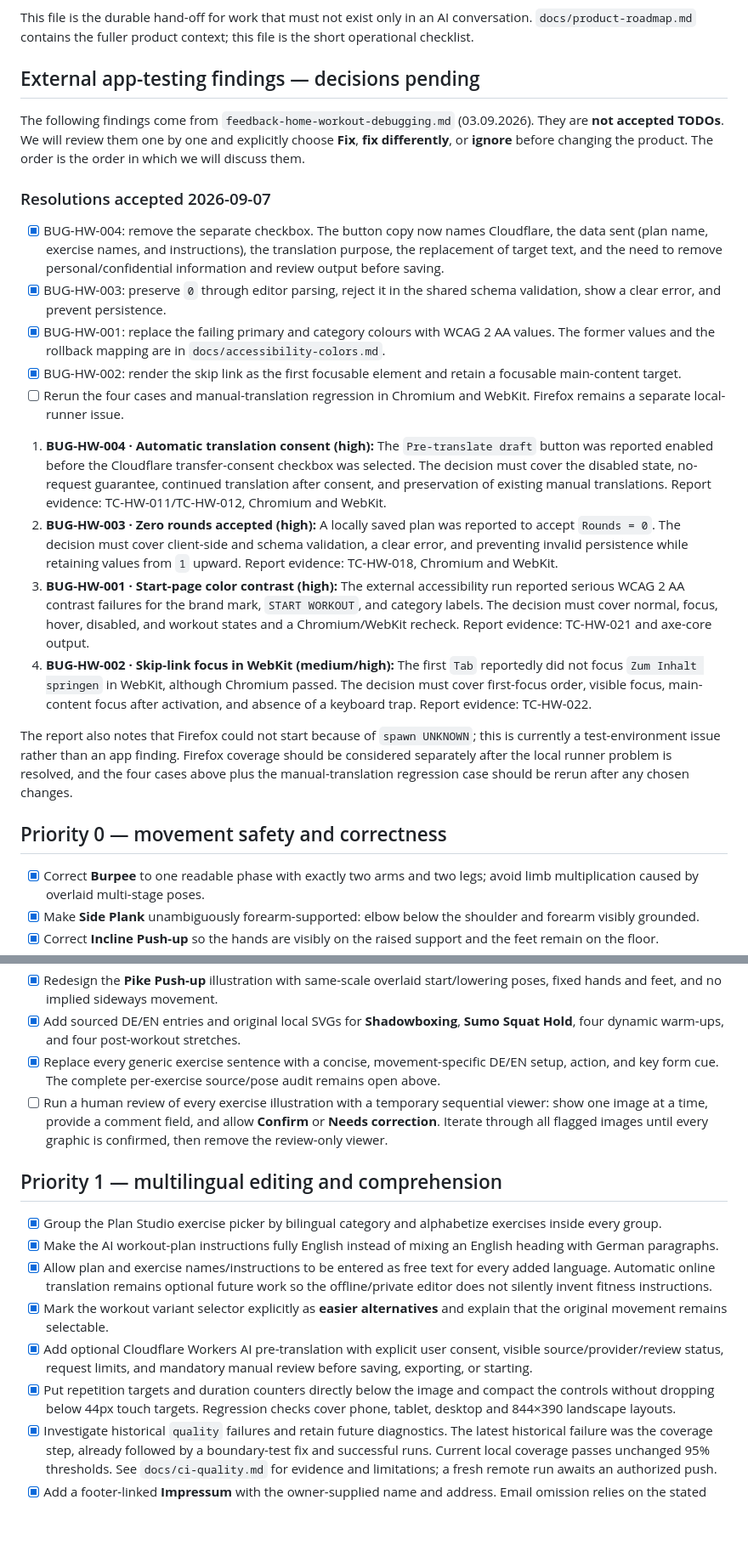
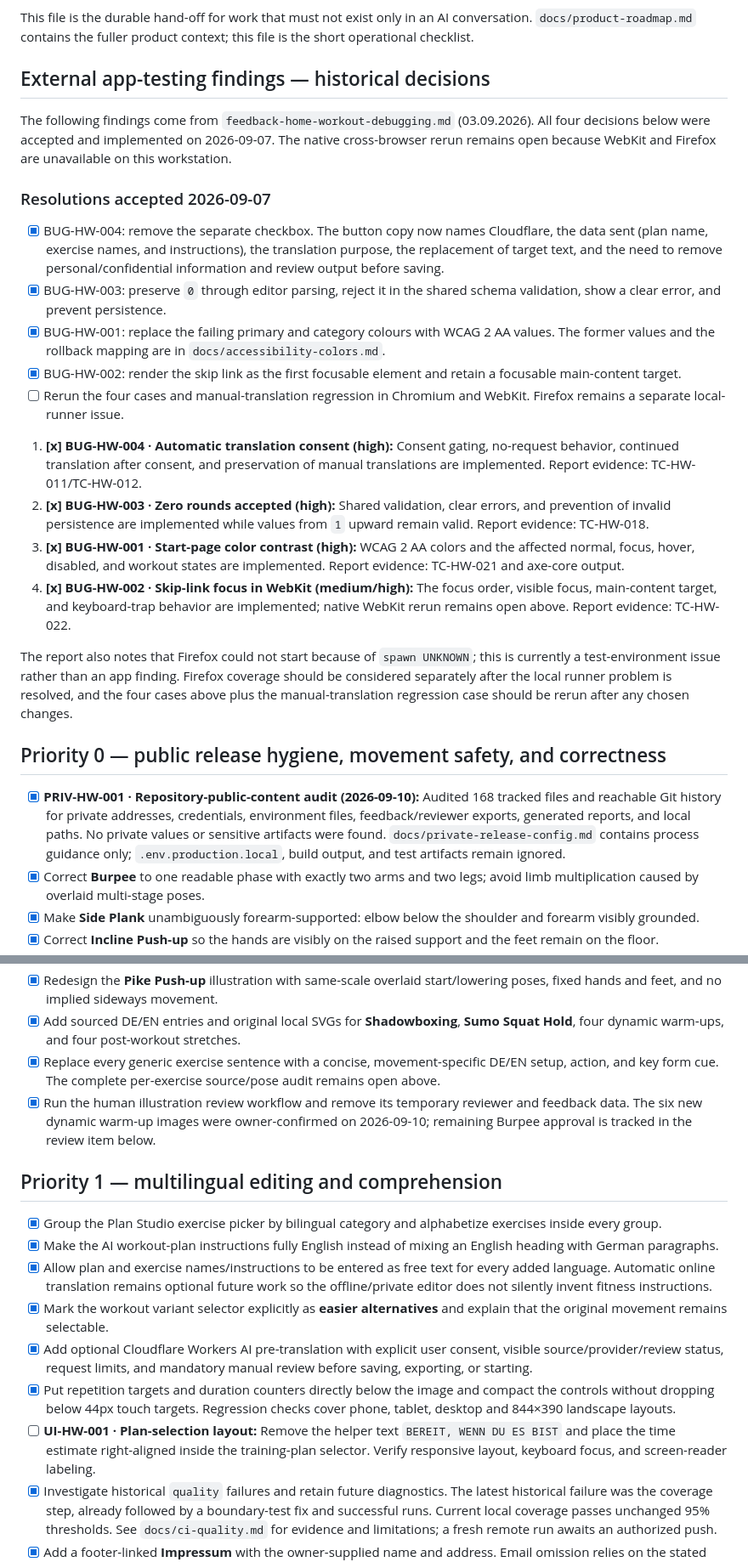
Before and after one commit to hebecked/Home-Workout, a Markdown page: BACKLOG.md, 2 parts joined by grey strips. Shown at 85% size. Rendered like a GitHub page; blank space fills up the shorter version.

Commit message:
docs: update product backlog and privacy audit

```diff
--- a/BACKLOG.md
+++ b/BACKLOG.md
@@ -4,9 +4,9 @@ Last reviewed: 2026-09-08
 
 This file is the durable hand-off for work that must not exist only in an AI conversation. `docs/product-roadmap.md` contains the fuller product context; this file is the short operational checklist.
 
-## External app-testing findings — decisions pending
+## External app-testing findings — historical decisions
 
-The following findings come from `feedback-home-workout-debugging.md` (03.09.2026). They are **not accepted TODOs**. We will review them one by one and explicitly choose **Fix**, **fix differently**, or **ignore** before changing the product. The order is the order in which we will discuss them.
+The following findings come from `feedback-home-workout-debugging.md` (03.09.2026). All four decisions below were accepted and implemented on 2026-09-07. The native cross-browser rerun remains open because WebKit and Firefox are unavailable on this workstation.
 
 ### Resolutions accepted 2026-09-07
 
@@ -16,15 +16,16 @@ The following findings come from `feedback-home-workout-debugging.md` (03.09.202
 - [x] BUG-HW-002: render the skip link as the first focusable element and retain a focusable main-content target.
 - [ ] Rerun the four cases and manual-translation regression in Chromium and WebKit. Firefox remains a separate local-runner issue.
 
-1. **BUG-HW-004 · Automatic translation consent (high):** The `Pre-translate draft` button was reported enabled before the Cloudflare transfer-consent checkbox was selected. The decision must cover the disabled state, no-request guarantee, continued translation after consent, and preservation of existing manual translations. Report evidence: TC-HW-011/TC-HW-012, Chromium and WebKit.
-2. **BUG-HW-003 · Zero rounds accepted (high):** A locally saved plan was reported to accept `Rounds = 0`. The decision must cover client-side and schema validation, a clear error, and preventing invalid persistence while retaining values from `1` upward. Report evidence: TC-HW-018, Chromium and WebKit.
-3. **BUG-HW-001 · Start-page color contrast (high):** The external accessibility run reported serious WCAG 2 AA contrast failures for the brand mark, `START WORKOUT`, and category labels. The decision must cover normal, focus, hover, disabled, and workout states and a Chromium/WebKit recheck. Report evidence: TC-HW-021 and axe-core output.
-4. **BUG-HW-002 · Skip-link focus in WebKit (medium/high):** The first `Tab` reportedly did not focus `Zum Inhalt springen` in WebKit, although Chromium passed. The decision must cover first-focus order, visible focus, main-content focus after activation, and absence of a keyboard trap. Report evidence: TC-HW-022.
+1. **[x] BUG-HW-004 · Automatic translation consent (high):** Consent gating, no-request behavior, continued translation after consent, and preservation of manual translations are implemented. Report evidence: TC-HW-011/TC-HW-012.
+2. **[x] BUG-HW-003 · Zero rounds accepted (high):** Shared validation, clear errors, and prevention of invalid persistence are implemented while values from `1` upward remain valid. Report evidence: TC-HW-018.
+3. **[x] BUG-HW-001 · Start-page color contrast (high):** WCAG 2 AA colors and the affected normal, focus, hover, disabled, and workout states are implemented. Report evidence: TC-HW-021 and axe-core output.
+4. **[x] BUG-HW-002 · Skip-link focus in WebKit (medium/high):** The focus order, visible focus, main-content target, and keyboard-trap behavior are implemented; native WebKit rerun remains open above. Report evidence: TC-HW-022.
 
 The report also notes that Firefox could not start because of `spawn UNKNOWN`; this is currently a test-environment issue rather than an app finding. Firefox coverage should be considered separately after the local runner problem is resolved, and the four cases above plus the manual-translation regression case should be rerun after any chosen changes.
 
-## Priority 0 — movement safety and correctness
+## Priority 0 — public release hygiene, movement safety, and correctness
 
+- [x] **PRIV-HW-001 · Repository-public-content audit (2026-09-10):** Audited 168 tracked files and reachable Git history for private addresses, credentials, environment files, feedback/reviewer exports, generated reports, and local paths. No private values or sensitive artifacts were found. `docs/private-release-config.md` contains process guidance only; `.env.production.local`, build output, and test artifacts remain ignored.
 - [x] Correct **Burpee** to one readable phase with exactly two arms and two legs; avoid limb multiplication caused by overlaid multi-stage poses.
 - [x] Make **Side Plank** unambiguously forearm-supported: elbow below the shoulder and forearm visibly grounded.
 - [x] Correct **Incline Push-up** so the hands are visibly on the raised support and the feet remain on the floor.
@@ -36,7 +37,7 @@ The report also notes that Firefox could not start because of `spawn UNKNOWN`; t
 - [x] Redesign the **Pike Push-up** illustration with same-scale overlaid start/lowering poses, fixed hands and feet, and no implied sideways movement.
 - [x] Add sourced DE/EN entries and original local SVGs for **Shadowboxing**, **Sumo Squat Hold**, four dynamic warm-ups, and four post-workout stretches.
 - [x] Replace every generic exercise sentence with a concise, movement-specific DE/EN setup, action, and key form cue. The complete per-exercise source/pose audit remains open above.
-- [ ] Run a human review of every exercise illustration with a temporary sequential viewer: show one image at a time, provide a comment field, and allow **Confirm** or **Needs correction**. Iterate through all flagged images until every graphic is confirmed, then remove the review-only viewer.
+- [x] Run the human illustration review workflow and remove its temporary reviewer and feedback data. The six new dynamic warm-up images were owner-confirmed on 2026-09-10; remaining Burpee approval is tracked in the review item below.
 
 ## Priority 1 — multilingual editing and comprehension
 
@@ -46,6 +47,7 @@ The report also notes that Firefox could not start because of `spawn UNKNOWN`; t
 - [x] Mark the workout variant selector explicitly as **easier alternatives** and explain that the original movement remains selectable.
 - [x] Add optional Cloudflare Workers AI pre-translation with explicit user consent, visible source/provider/review status, request limits, and mandatory manual review before saving, exporting, or starting.
 - [x] Put repetition targets and duration counters directly below the image and compact the controls without dropping below 44px touch targets. Regression checks cover phone, tablet, desktop and 844×390 landscape layouts.
+- [ ] **UI-HW-001 · Plan-selection layout:** Remove the helper text `BEREIT, WENN DU ES BIST` and place the time estimate right-aligned inside the training-plan selector. Verify responsive layout, keyboard focus, and screen-reader labeling.
 - [x] Investigate historical `quality` failures and retain future diagnostics. The latest historical failure was the coverage step, already followed by a boundary-test fix and successful runs. Current local coverage passes unchanged 95% thresholds. See `docs/ci-quality.md` for evidence and limitations; a fresh remote run awaits an authorized push.
 - [x] Add a footer-linked **Impressum** with the owner-supplied name and address. Email omission relies on the stated private, non-economic character, not absence of data storage. Chromium offline reload passes. See `docs/review-round-2.md` for the legal scope.
 - [ ] Verify offline reload on Safari/device or Linux WebKit; Windows WebKit fails internally. Native Firefox also cannot launch on this workstation. These limitations are recorded, not counted as successful browser tests.
```
Also changed, not shown: other parts of BACKLOG.md (+4 -2 lines).
